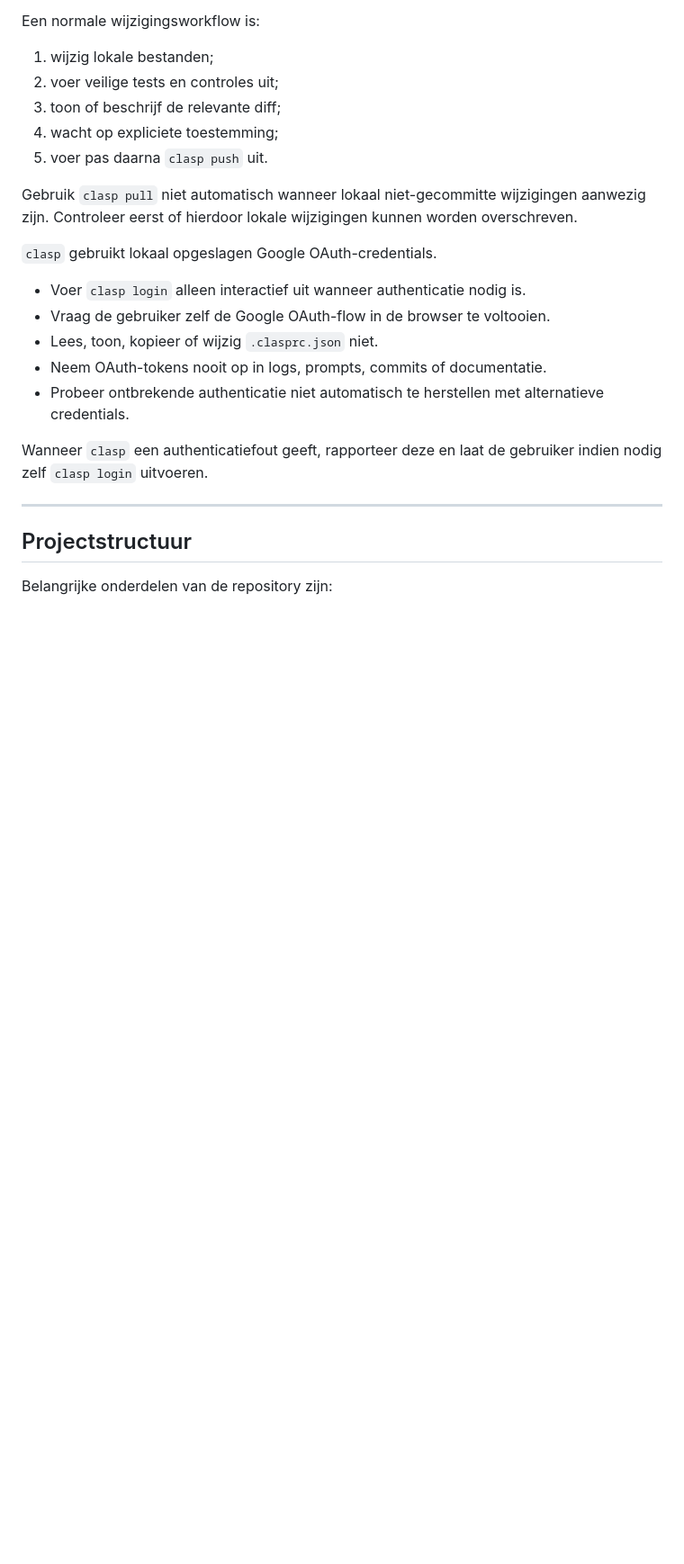
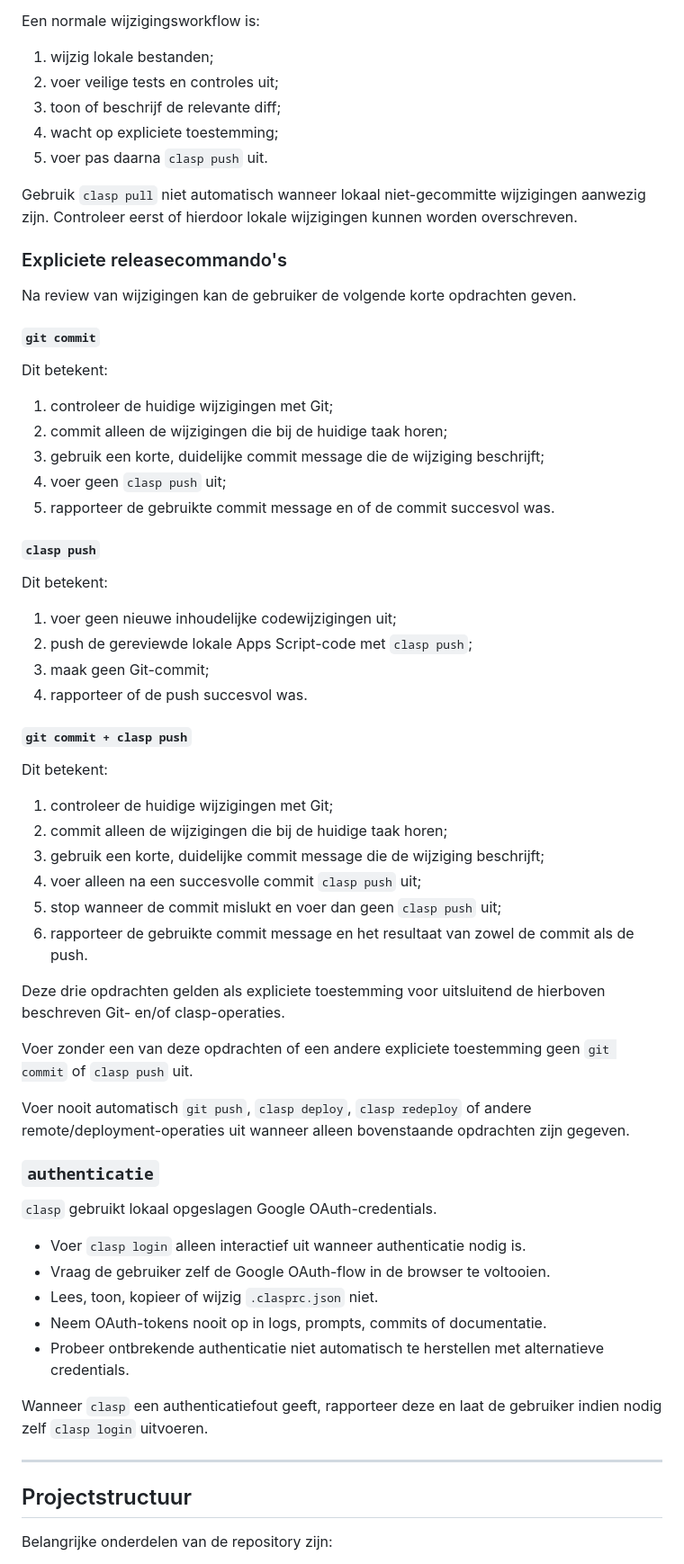
Before and after one commit to vlouisa/mqt-gig-sync-app, a Markdown page: AGENTS.md, the part around one of its changes. Shown at 90% size. Drawn GitHub-style; blank space fills up the shorter version.

Commit message:
docs: leg releasecommando's en toestemmingsregels vast

```diff
--- a/AGENTS.md
+++ b/AGENTS.md
@@ -118,6 +120,51 @@ Een normale wijzigingsworkflow is:
 Gebruik `clasp pull` niet automatisch wanneer lokaal niet-gecommitte wijzigingen
 aanwezig zijn. Controleer eerst of hierdoor lokale wijzigingen kunnen worden
 overschreven.
+
+### Expliciete releasecommando's
+
+Na review van wijzigingen kan de gebruiker de volgende korte opdrachten geven.
+
+#### `git commit`
+
+Dit betekent:
+
+1. controleer de huidige wijzigingen met Git;
+2. commit alleen de wijzigingen die bij de huidige taak horen;
+3. gebruik een korte, duidelijke commit message die de wijziging beschrijft;
+4. voer geen `clasp push` uit;
+5. rapporteer de gebruikte commit message en of de commit succesvol was.
+
+#### `clasp push`
+
+Dit betekent:
+
+1. voer geen nieuwe inhoudelijke codewijzigingen uit;
+2. push de gereviewde lokale Apps Script-code met `clasp push`;
+3. maak geen Git-commit;
+4. rapporteer of de push succesvol was.
+
+#### `git commit + clasp push`
+
+Dit betekent:
+
+1. controleer de huidige wijzigingen met Git;
+2. commit alleen de wijzigingen die bij de huidige taak horen;
+3. gebruik een korte, duidelijke commit message die de wijziging beschrijft;
+4. voer alleen na een succesvolle commit `clasp push` uit;
+5. stop wanneer de commit mislukt en voer dan geen `clasp push` uit;
+6. rapporteer de gebruikte commit message en het resultaat van zowel de commit als de push.
+
+Deze drie opdrachten gelden als expliciete toestemming voor uitsluitend de
+hierboven beschreven Git- en/of clasp-operaties.
+
+Voer zonder een van deze opdrachten of een andere expliciete toestemming
+geen `git commit` of `clasp push` uit.
+
+Voer nooit automatisch `git push`, `clasp deploy`, `clasp redeploy` of andere
+remote/deployment-operaties uit wanneer alleen bovenstaande opdrachten zijn gegeven.
+
+### `authenticatie`
 
 `clasp` gebruikt lokaal opgeslagen Google OAuth-credentials.
 
```
Also changed, not shown: other parts of AGENTS.md (+8 -3 lines).
